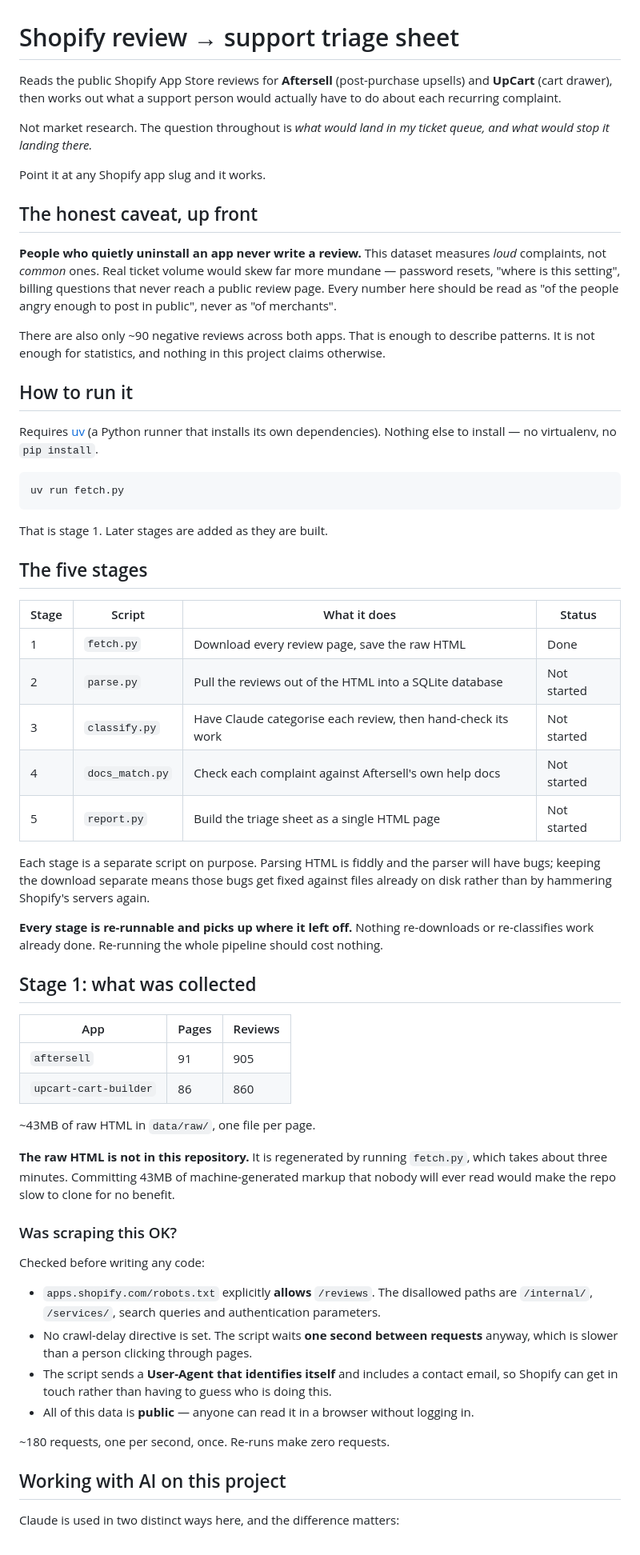
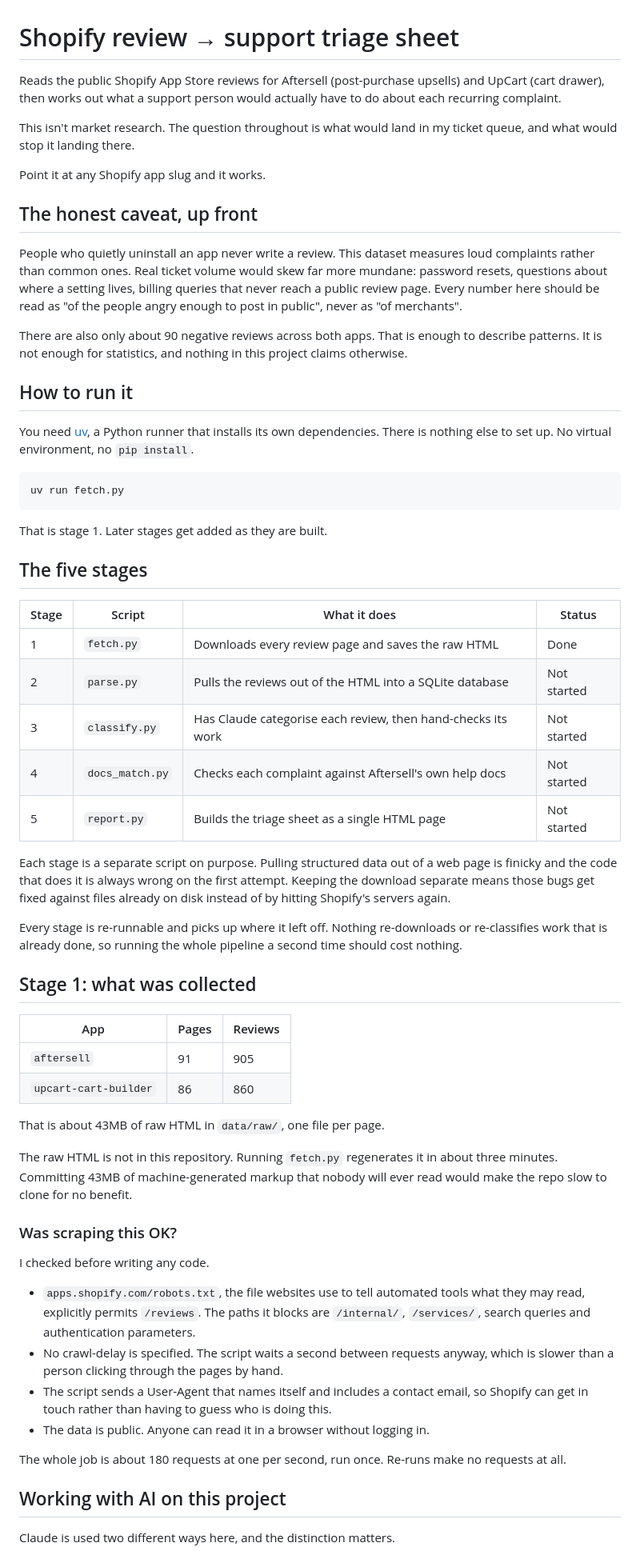
Before and after one commit to quyanna/rokt-aftersell-reviews, a Markdown page: README.md, the part around one of its changes. Shown at 80% size. Rendered like a GitHub page.

````diff
--- a/README.md
+++ b/README.md
@@ -1,53 +1,56 @@
 # Shopify review → support triage sheet
 
-Reads the public Shopify App Store reviews for **Aftersell** (post-purchase upsells)
-and **UpCart** (cart drawer), then works out what a support person would actually
-have to do about each recurring complaint.
+Reads the public Shopify App Store reviews for Aftersell (post-purchase upsells) and
+UpCart (cart drawer), then works out what a support person would actually have to do
+about each recurring complaint.
 
-Not market research. The question throughout is *what would land in my ticket queue,
-and what would stop it landing there.*
+This isn't market research. The question throughout is what would land in my ticket
+queue, and what would stop it landing there.
 
 Point it at any Shopify app slug and it works.
 
 ## The honest caveat, up front
 
-**People who quietly uninstall an app never write a review.** This dataset measures
-*loud* complaints, not *common* ones. Real ticket volume would skew far more mundane —
-password resets, "where is this setting", billing questions that never reach a public
-review page. Every number here should be read as "of the people angry enough to post
-in public", never as "of merchants".
+People who quietly uninstall an app never write a review. This dataset measures loud
+complaints rather than common ones. Real ticket volume would skew far more mundane:
+password resets, questions about where a setting lives, billing queries that never
+reach a public review page. Every number here should be read as "of the people angry
+enough to post in public", never as "of merchants".
 
-There are also only ~90 negative reviews across both apps. That is enough to describe
-patterns. It is not enough for statistics, and nothing in this project claims
+There are also only about 90 negative reviews across both apps. That is enough to
+describe patterns. It is not enough for statistics, and nothing in this project claims
 otherwise.
 
 ## How to run it
 
-Requires [uv](https://docs.astral.sh/uv/) (a Python runner that installs its own
-dependencies). Nothing else to install — no virtualenv, no `pip install`.
+You need [uv](https://docs.astral.sh/uv/), a Python runner that installs its own
+dependencies. There is nothing else to set up. No virtual environment, no
+`pip install`.
 
 ```bash
 uv run fetch.py
 ```
 
-That is stage 1. Later stages are added as they are built.
+That is stage 1. Later stages get added as they are built.
 
 ## The five stages
 
 | Stage | Script | What it does | Status |
 |---|---|---|---|
-| 1 | `fetch.py` | Download every review page, save the raw HTML | Done |
-| 2 | `parse.py` | Pull the reviews out of the HTML into a SQLite database | Not started |
-| 3 | `classify.py` | Have Claude categorise each review, then hand-check its work | Not started |
-| 4 | `docs_match.py` | Check each complaint against Aftersell's own help docs | Not started |
-| 5 | `report.py` | Build the triage sheet as a single HTML page | Not started |
+| 1 | `fetch.py` | Downloads every review page and saves the raw HTML | Done |
+| 2 | `parse.py` | Pulls the reviews out of the HTML into a SQLite database | Not started |
+| 3 | `classify.py` | Has Claude categorise each review, then hand-checks its work | Not started |
+| 4 | `docs_match.py` | Checks each complaint against Aftersell's own help docs | Not started |
+| 5 | `report.py` | Builds the triage sheet as a single HTML page | Not started |
 
-Each stage is a separate script on purpose. Parsing HTML is fiddly and the parser will
-have bugs; keeping the download separate means those bugs get fixed against files
-already on disk rather than by hammering Shopify's servers again.
+Each stage is a separate script on purpose. Pulling structured data out of a web page
+is finicky and the code that does it is always wrong on the first attempt. Keeping the
+download separate means those bugs get fixed against files already on disk instead of
+by hitting Shopify's servers again.
 
-**Every stage is re-runnable and picks up where it left off.** Nothing re-downloads or
-re-classifies work already done. Re-running the whole pipeline should cost nothing.
+Every stage is re-runnable and picks up where it left off. Nothing re-downloads or
+re-classifies work that is already done, so running the whole pipeline a second time
+should cost nothing.
 
 ## Stage 1: what was collected
 
@@ -56,27 +59,29 @@ re-classifies work already done. Re-running the whole pipeline should cost nothi
 | `aftersell` | 91 | 905 |
 | `upcart-cart-builder` | 86 | 860 |
 
-~43MB of raw HTML in `data/raw/`, one file per page.
+That is about 43MB of raw HTML in `data/raw/`, one file per page.
 
-**The raw HTML is not in this repository.** It is regenerated by running `fetch.py`,
-which takes about three minutes. Committing 43MB of machine-generated markup that
-nobody will ever read would make the repo slow to clone for no benefit.
+The raw HTML is not in this repository. Running `fetch.py` regenerates it in about
+three minutes. Committing 43MB of machine-generated markup that nobody will ever read
+would make the repo slow to clone for no benefit.
 
 ### Was scraping this OK?
 
-Checked before writing any code:
+I checked before writing any code.
 
-- `apps.shopify.com/robots.txt` explicitly **allows** `/reviews`. The disallowed paths
-  are `/internal/`, `/services/`, search queries and authentication parameters.
-- No crawl-delay directive is set. The script waits **one second between requests**
-  anyway, which is slower than a person clicking through pages.
-- The script sends a **User-Agent that identifies itself** and includes a contact
-  email, so Shopify can get in touch rather than having to guess who is doing this.
-- All of this data is **public** — anyone can read it in a browser without logging in.
+- `apps.shopify.com/robots.txt`, the file websites use to tell automated tools what
+  they may read, explicitly permits `/reviews`. The paths it blocks are `/internal/`,
+  `/services/`, search queries and authentication parameters.
+- No crawl-delay is specified. The script waits a second between requests anyway,
+  which is slower than a person clicking through the pages by hand.
+- The script sends a User-Agent that names itself and includes a contact email, so
+  Shopify can get in touch rather than having to guess who is doing this.
+- The data is public. Anyone can read it in a browser without logging in.
 
-~180 requests, one per second, once. Re-runs make zero requests.
+The whole job is about 180 requests at one per second, run once. Re-runs make no
+requests at all.
 
 ## Working with AI on this project
 
-Claude is used in two distinct ways here, and the difference matters:
+Claude is used two different ways here, and the distinction matters.
 
````
Also changed, not shown: other parts of README.md (+14 -15 lines), NOTES.md (+72 -64 lines).
